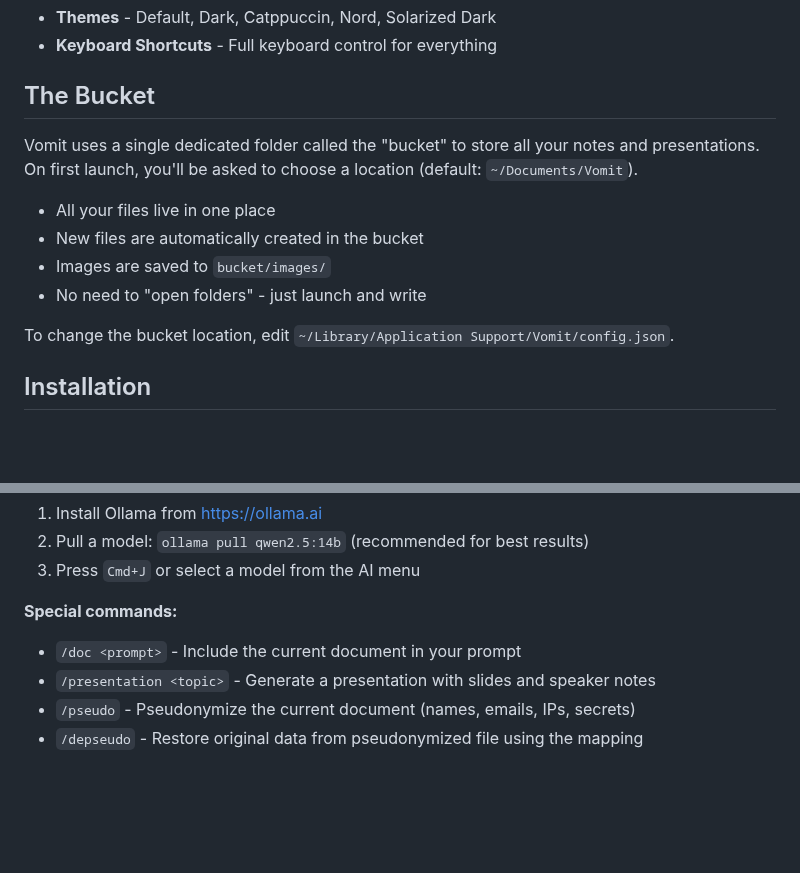
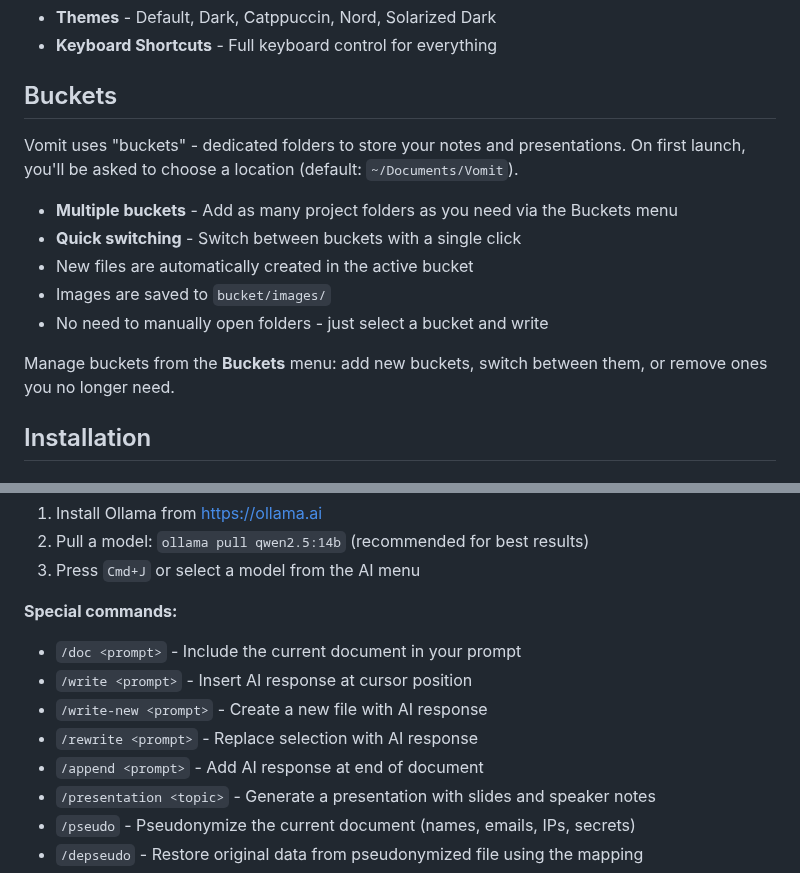
Before and after one commit to jacqinthebox/vomit-vnext, a Markdown page: README.md, 2 parts joined by grey strips. Rendered like a GitHub page; blank space fills up the shorter version.

```diff
--- a/README.md
+++ b/README.md
@@ -49,16 +49,17 @@ An opinionated, keyboard-centric markdown editor for presentations and notes wit
 - **Themes** - Default, Dark, Catppuccin, Nord, Solarized Dark
 - **Keyboard Shortcuts** - Full keyboard control for everything
 
-## The Bucket
+## Buckets
 
-Vomit uses a single dedicated folder called the "bucket" to store all your notes and presentations. On first launch, you'll be asked to choose a location (default: `~/Documents/Vomit`).
+Vomit uses "buckets" - dedicated folders to store your notes and presentations. On first launch, you'll be asked to choose a location (default: `~/Documents/Vomit`).
 
-- All your files live in one place
-- New files are automatically created in the bucket
+- **Multiple buckets** - Add as many project folders as you need via the Buckets menu
+- **Quick switching** - Switch between buckets with a single click
+- New files are automatically created in the active bucket
 - Images are saved to `bucket/images/`
-- No need to "open folders" - just launch and write
+- No need to manually open folders - just select a bucket and write
 
-To change the bucket location, edit `~/Library/Application Support/Vomit/config.json`.
+Manage buckets from the **Buckets** menu: add new buckets, switch between them, or remove ones you no longer need.
 
 ## Installation
 
@@ -173,6 +174,10 @@ Vomit includes a built-in AI terminal powered by [Ollama](https://ollama.ai). Al
 
 **Special commands:**
 - `/doc <prompt>` - Include the current document in your prompt
+- `/write <prompt>` - Insert AI response at cursor position
+- `/write-new <prompt>` - Create a new file with AI response
+- `/rewrite <prompt>` - Replace selection with AI response
+- `/append <prompt>` - Add AI response at end of document
 - `/presentation <topic>` - Generate a presentation with slides and speaker notes
 - `/pseudo` - Pseudonymize the current document (names, emails, IPs, secrets)
 - `/depseudo` - Restore original data from pseudonymized file using the mapping
```
Also changed, not shown: SHORTCUTS.md (+4 -0 lines), manual.md (+13 -6 lines).
